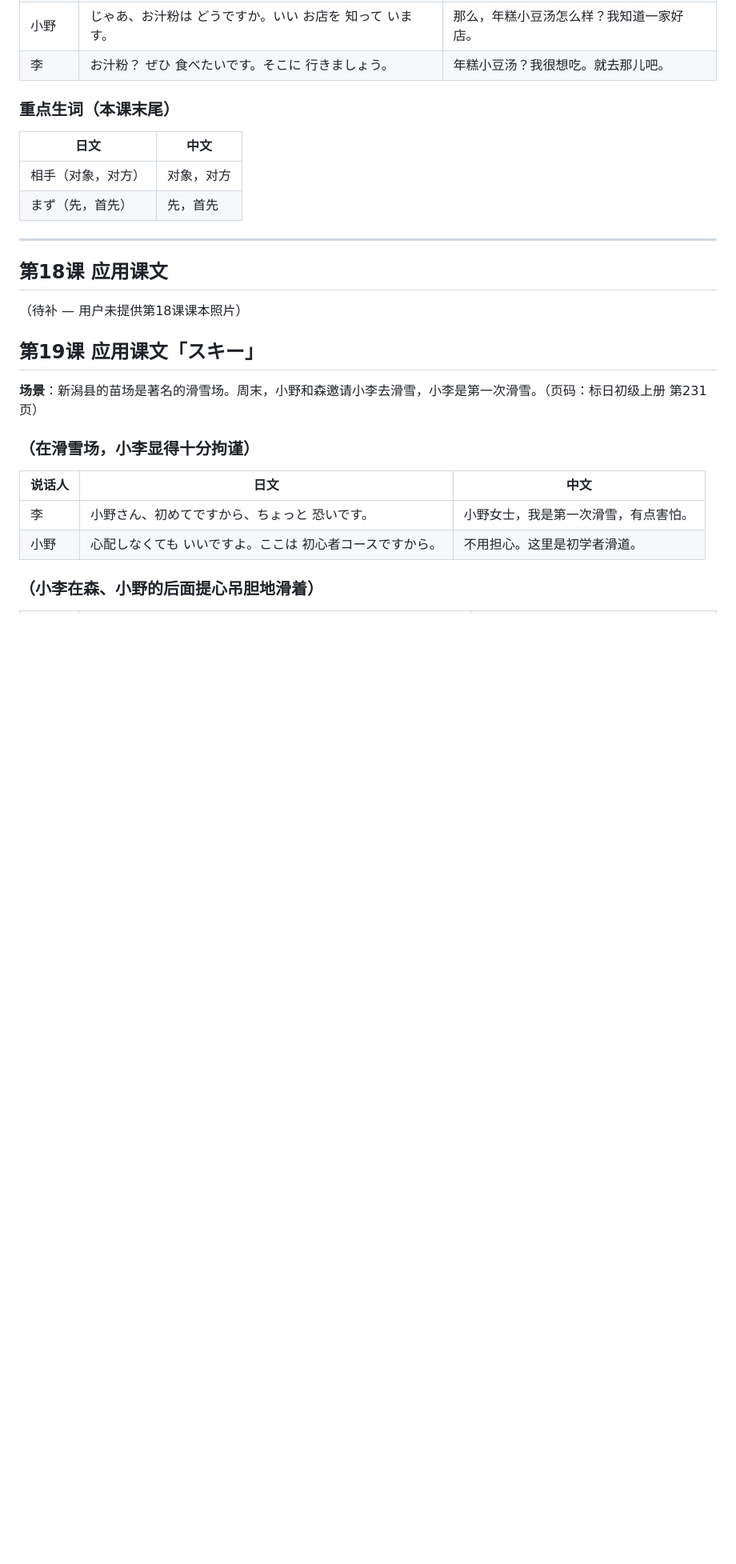
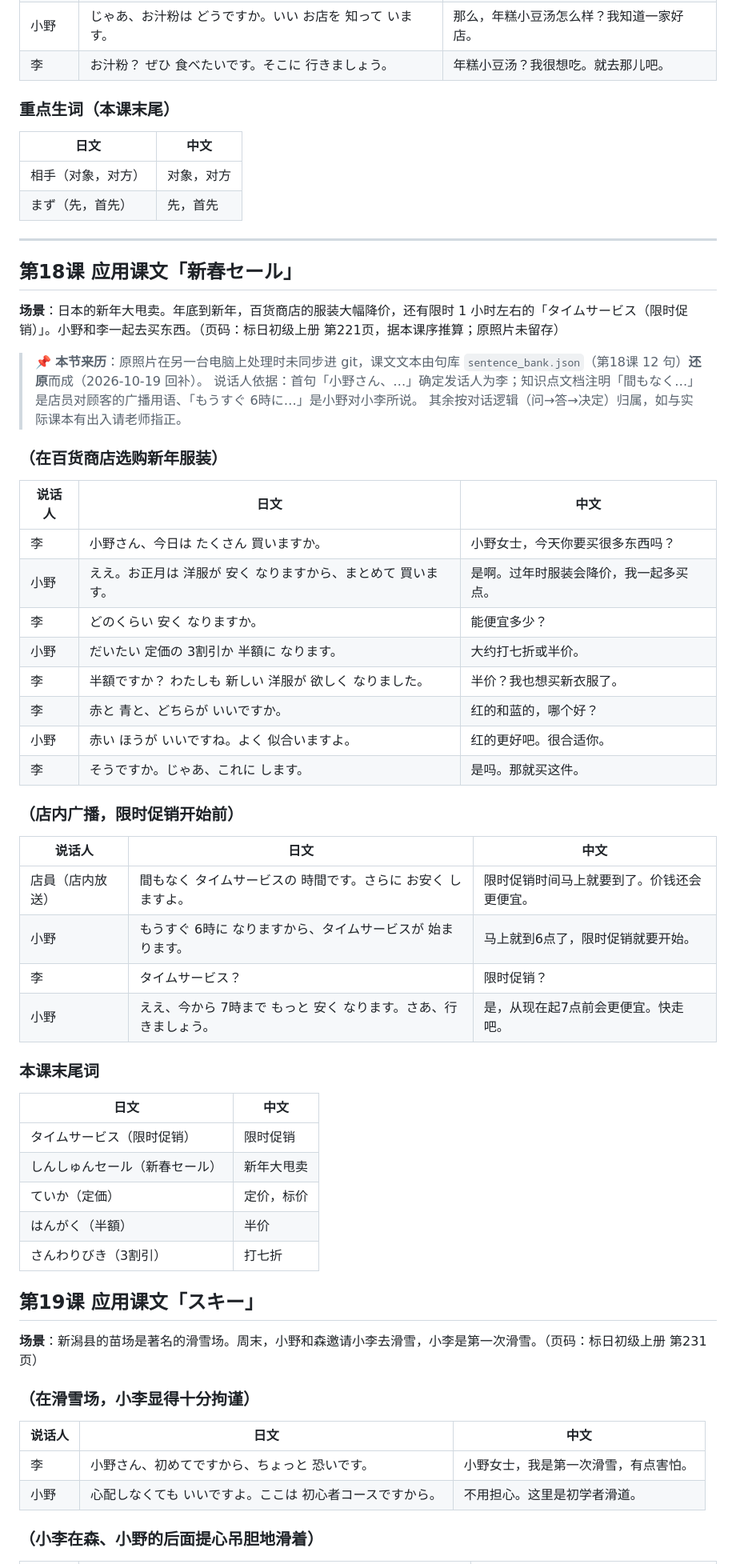
Before and after one commit to zhangyf/jrp, a Markdown page: knowledge/课本原文汇编_第5单元（应用课文）.md, the part around one of its changes. Shown at 80% size. Drawn GitHub-style; blank space fills up the shorter version.

Commit message:
knowledge: 第18课课文回补——由句库 sentence_bank.json 还原基本课文12句+应用课文「新春セール」12句，并补回缺失的第18课知识点文档

```diff
--- a/knowledge/课本原文汇编_第5单元（应用课文）.md
+++ b/knowledge/课本原文汇编_第5单元（应用课文）.md
@@ -47,9 +47,45 @@
 
 ---
 
-## 第18课 应用课文
+## 第18课 应用课文「新春セール」
 
-（待补 — 用户未提供第18课课本照片）
+**场景**：日本的新年大甩卖。年底到新年，百货商店的服装大幅降价，还有限时 1 小时左右的「タイムサービス（限时促销）」。小野和李一起去买东西。（页码：标日初级上册 第221页，据本课序推算；原照片未留存）
+
+> 📌 **本节来历**：原照片在另一台电脑上处理时未同步进 git，课文文本由句库 `sentence_bank.json`（第18课 12 句）**还原**而成（2026-10-19 回补）。
+> 说话人依据：首句「小野さん、…」确定发话人为李；知识点文档注明「間もなく…」是店员对顾客的广播用语、「もうすぐ 6時に…」是小野对小李所说。
+> 其余按对话逻辑（问→答→决定）归属，如与实际课本有出入请老师指正。
+
+### （在百货商店选购新年服装）
+
+| 说话人 | 日文 | 中文 |
+|---|---|---|
+| 李 | 小野さん、今日は たくさん 買いますか。 | 小野女士，今天你要买很多东西吗？ |
+| 小野 | ええ。お正月は 洋服が 安く なりますから、まとめて 買います。 | 是啊。过年时服装会降价，我一起多买点。 |
+| 李 | どのくらい 安く なりますか。 | 能便宜多少？ |
+| 小野 | だいたい 定価の 3割引か 半額に なります。 | 大约打七折或半价。 |
+| 李 | 半額ですか？ わたしも 新しい 洋服が 欲しく なりました。 | 半价？我也想买新衣服了。 |
+| 李 | 赤と 青と、どちらが いいですか。 | 红的和蓝的，哪个好？ |
+| 小野 | 赤い ほうが いいですね。よく 似合いますよ。 | 红的更好吧。很合适你。 |
+| 李 | そうですか。じゃあ、これに します。 | 是吗。那就买这件。 |
+
+### （店内广播，限时促销开始前）
+
+| 说话人 | 日文 | 中文 |
+|---|---|---|
+| 店員（店内放送） | 間もなく タイムサービスの 時間です。さらに お安く しますよ。 | 限时促销时间马上就要到了。价钱还会更便宜。 |
+| 小野 | もうすぐ 6時に なりますから、タイムサービスが 始まります。 | 马上就到6点了，限时促销就要开始。 |
+| 李 | タイムサービス？ | 限时促销？ |
+| 小野 | ええ、今から 7時まで もっと 安く なります。さあ、行きましょう。 | 是，从现在起7点前会更便宜。快走吧。 |
+
+### 本课末尾词
+
+| 日文 | 中文 |
+|---|---|
+| タイムサービス（限时促销） | 限时促销 |
+| しんしゅんセール（新春セール） | 新年大甩卖 |
+| ていか（定価） | 定价，标价 |
+| はんがく（半額） | 半价 |
+| さんわりびき（3割引） | 打七折 |
 
 ## 第19课 应用课文「スキー」
 
```
Also changed, not shown: other parts of knowledge/课本原文汇编_第5单元（应用课文）.md (+2 -2 lines), knowledge/标准日本语初级上册_第18课知识点.md (added, +185 -0 lines), knowledge/课本原文汇编_第5单元（基本课文）.md (+28 -3 lines).
